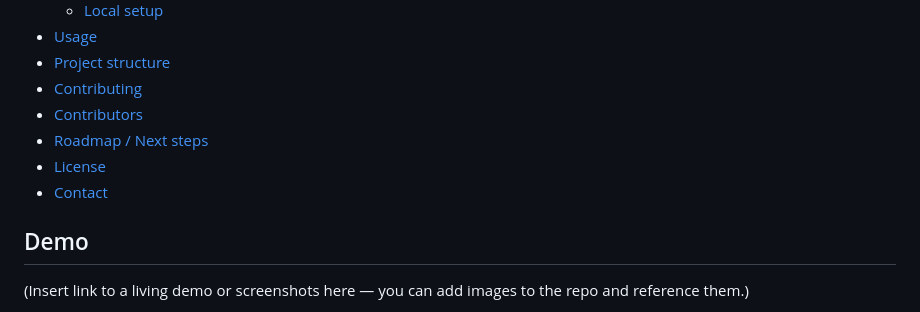
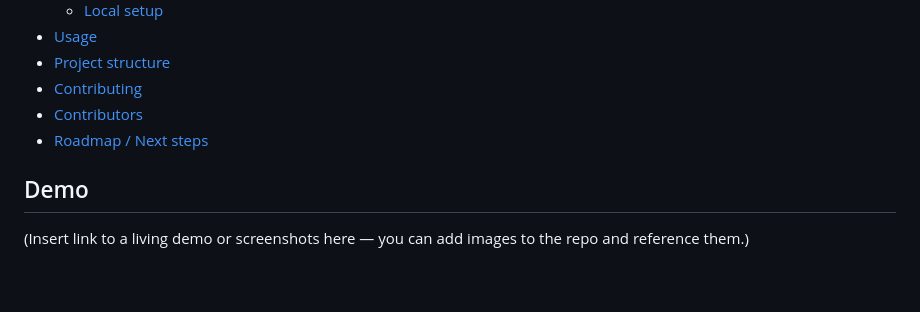
Before and after one commit to Niharika-Paul/studyNsync, a Markdown page: README.md, the part around the change. Drawn GitHub-style; blank space fills up the shorter version.

```diff
--- a/README.md
+++ b/README.md
@@ -14,8 +14,6 @@ Allows users to find the perfect teammates for hackathons, class assignments, an
 - [Contributing](#contributing)
 - [Contributors](#contributors)
 - [Roadmap / Next steps](#roadmap--next-steps)
-- [License](#license)
-- [Contact](#contact)
 
 ## Demo
 (Insert link to a living demo or screenshots here — you can add images to the repo and reference them.)
```
